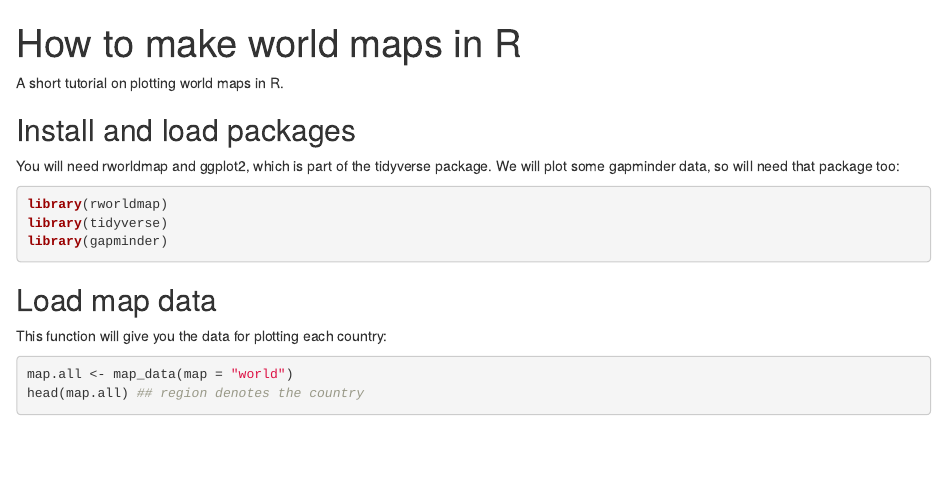
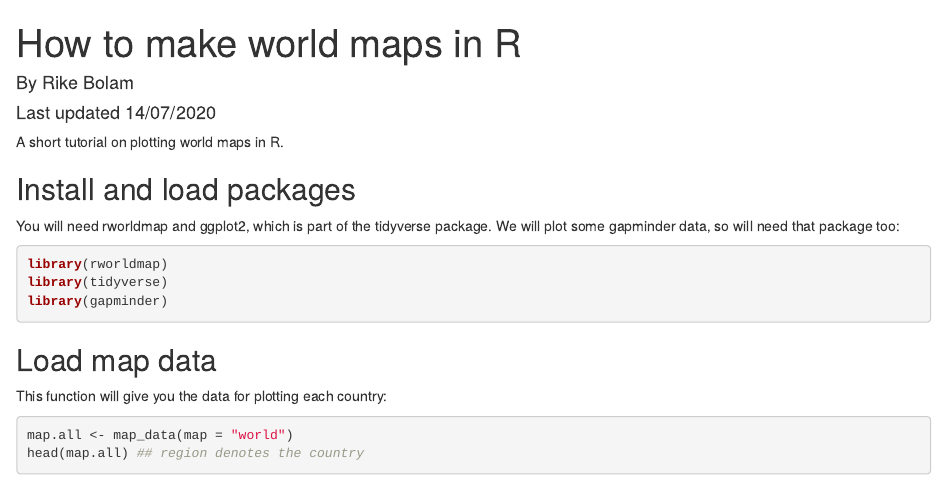
Before and after one commit to rbolam/R_courses, an R Markdown document (world_maps/index.Rmd): the page in a window 1100 px wide, from its top. The pictures show the output file world_maps/index.html that the author committed with the source, opened offline.

Commit message:
Add header

```diff
--- a/world_maps/index.Rmd
+++ b/world_maps/index.Rmd
@@ -1,5 +1,7 @@
 ---
 title: "How to make world maps in R"
+author: "By Rike Bolam"
+date: "Last updated 14/07/2020"
 output: html_document
 ---
 
```
Also changed, not shown: world_maps/index.html.
